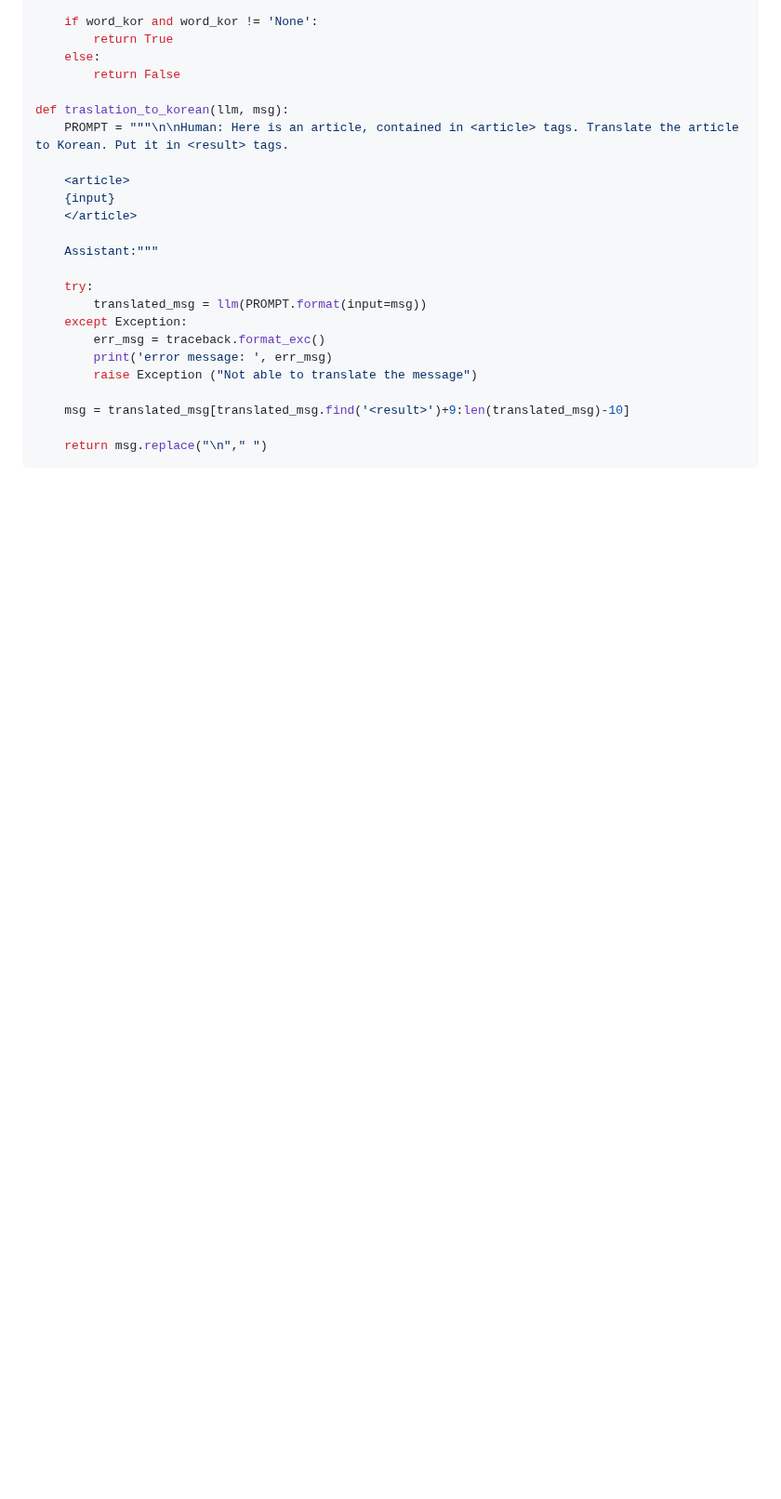
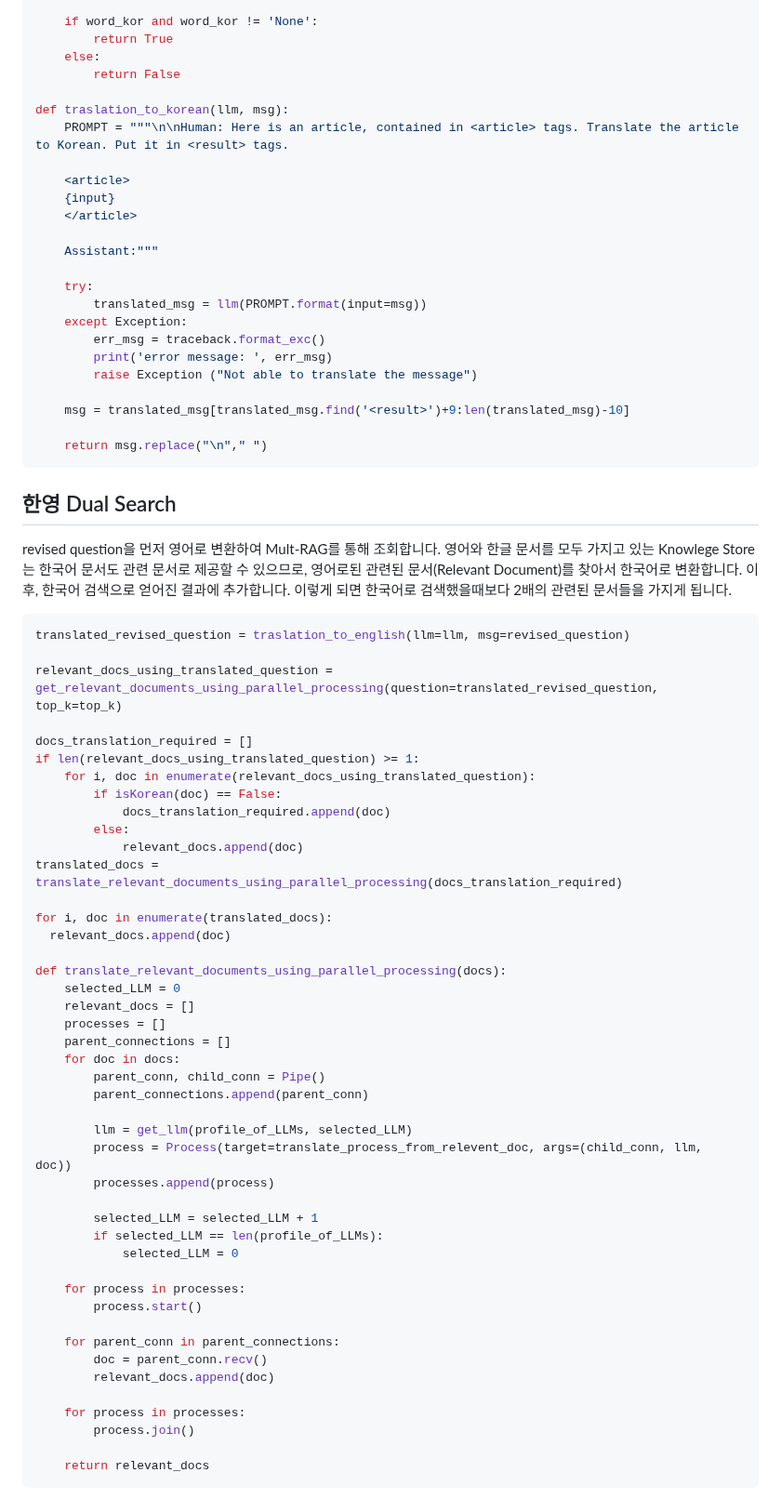
Before and after one commit to kyopark2014/rag-enhanced-searching, a Markdown page: README.md, the part around one of its changes. Shown at 93% size. Rendered like a GitHub page; blank space fills up the shorter version.

````diff
--- a/README.md
+++ b/README.md
@@ -59,3 +59,54 @@ def traslation_to_korean(llm, msg):
     return msg.replace("\n"," ")
 ```
 
+## 한영 Dual Search
+
+revised question을 먼저 영어로 변환하여 Mult-RAG를 통해 조회합니다. 영어와 한글 문서를 모두 가지고 있는 Knowlege Store는 한국어 문서도 관련 문서로 제공할 수 있으므로, 영어로된 관련된 문서(Relevant Document)를 찾아서 한국어로 변환합니다. 이후, 한국어 검색으로 얻어진 결과에 추가합니다. 이렇게 되면 한국어로 검색했을때보다 2배의 관련된 문서들을 가지게 됩니다.
+
+```python
+translated_revised_question = traslation_to_english(llm=llm, msg=revised_question)
+
+relevant_docs_using_translated_question = get_relevant_documents_using_parallel_processing(question=translated_revised_question, top_k=top_k)
+
+docs_translation_required = []
+if len(relevant_docs_using_translated_question) >= 1:
+    for i, doc in enumerate(relevant_docs_using_translated_question):
+        if isKorean(doc) == False:
+            docs_translation_required.append(doc)
+        else:
+            relevant_docs.append(doc)
+translated_docs = translate_relevant_documents_using_parallel_processing(docs_translation_required)
+
+for i, doc in enumerate(translated_docs):
+  relevant_docs.append(doc)
+
+def translate_relevant_documents_using_parallel_processing(docs):
+    selected_LLM = 0
+    relevant_docs = []
+    processes = []
+    parent_connections = []
+    for doc in docs:
+        parent_conn, child_conn = Pipe()
+        parent_connections.append(parent_conn)
+
+        llm = get_llm(profile_of_LLMs, selected_LLM)
+        process = Process(target=translate_process_from_relevent_doc, args=(child_conn, llm, doc))
+        processes.append(process)
+
+        selected_LLM = selected_LLM + 1
+        if selected_LLM == len(profile_of_LLMs):
+            selected_LLM = 0
+
+    for process in processes:
+        process.start()
+
+    for parent_conn in parent_connections:
+        doc = parent_conn.recv()
+        relevant_docs.append(doc)
+
+    for process in processes:
+        process.join()
+
+    return relevant_docs
+```
+
````
Also changed, not shown: other parts of README.md (+49 -0 lines).
